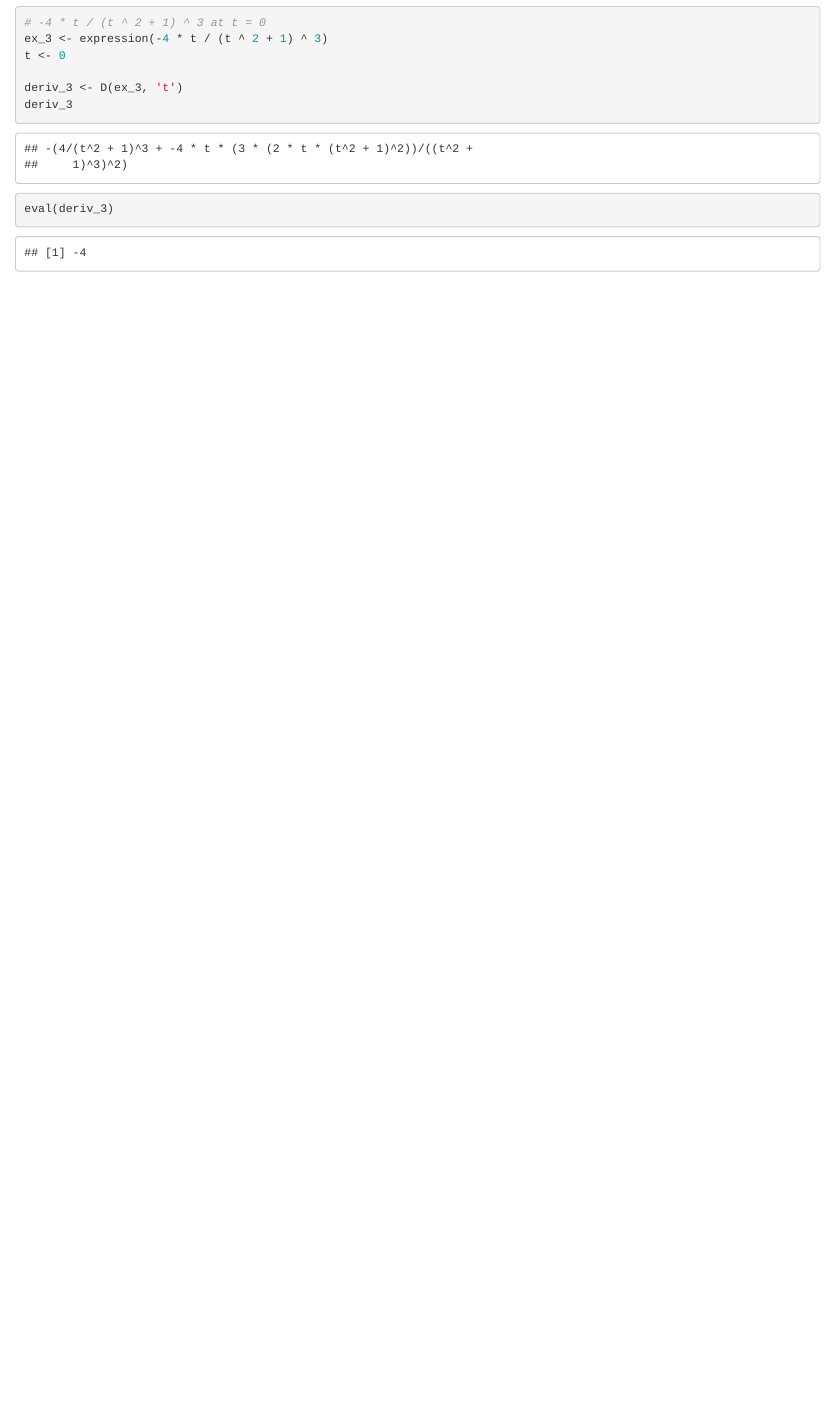
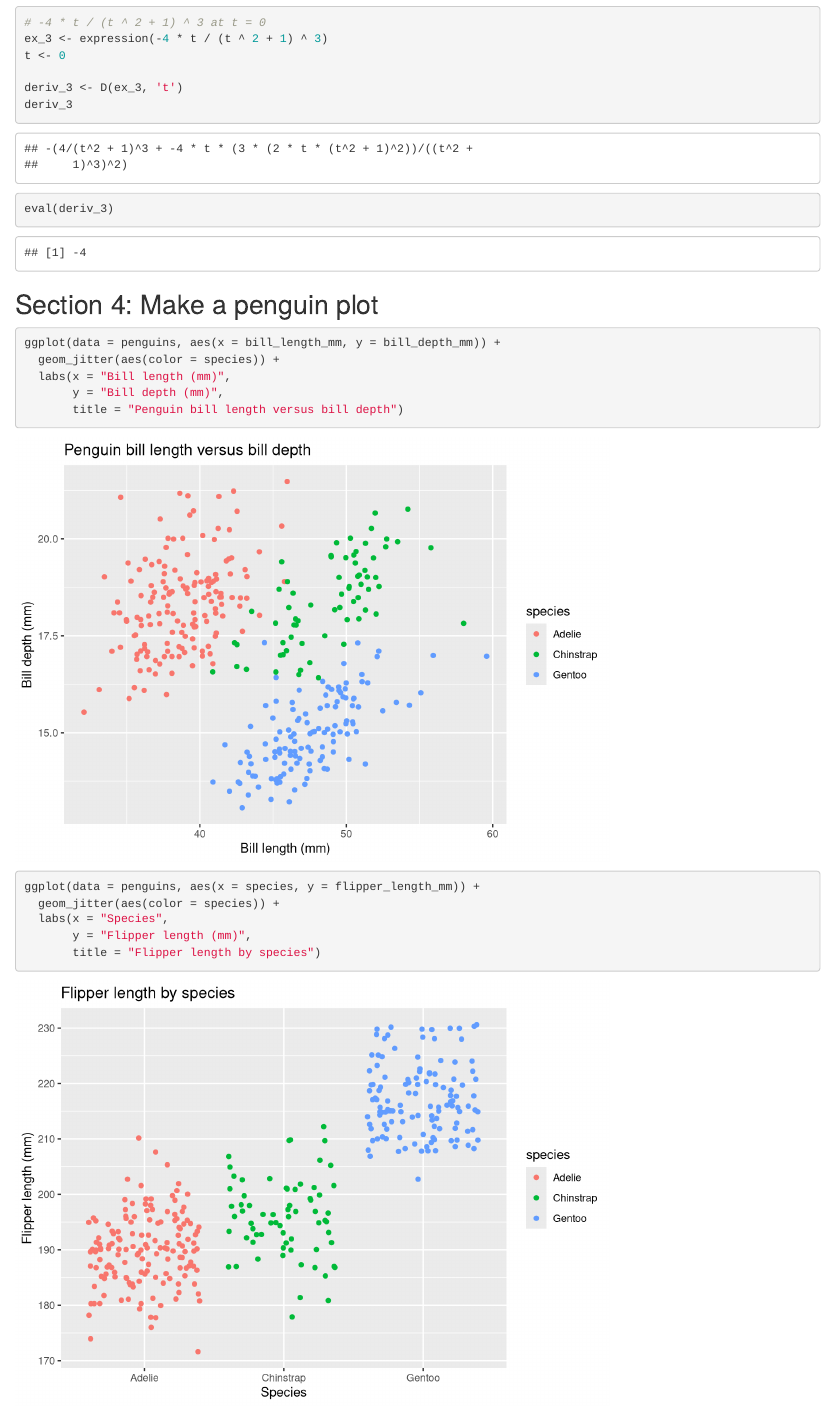
Before and after one commit to eeerika/eds-212-day-2-tasks, an R Markdown document (eds212_day2_activities.Rmd): the page in a window 1100 px wide, from 800 px down. Rendered offline with R 4.5, knitr and Pandoc, with nearby package versions; code that draws random numbers runs with fixed seeds of ours.

Commit message:
created two penguin plots

````diff
--- a/eds212_day2_activities.Rmd
+++ b/eds212_day2_activities.Rmd
@@ -46,3 +46,22 @@ deriv_3
 
 eval(deriv_3)
 ```
+
+
+## Section 4: Make a penguin plot
+
+```{r}
+ggplot(data = penguins, aes(x = bill_length_mm, y = bill_depth_mm)) +
+  geom_jitter(aes(color = species)) +
+  labs(x = "Bill length (mm)",
+       y = "Bill depth (mm)",
+       title = "Penguin bill length versus bill depth")
+```
+
+```{r}
+ggplot(data = penguins, aes(x = species, y = flipper_length_mm)) +
+  geom_jitter(aes(color = species)) +
+  labs(x = "Species",
+       y = "Flipper length (mm)",
+       title = "Flipper length by species")
+```
````
Also changed, not shown: eds212_day2_activities.html, eds212_day2_activities.Rmd (2 more changed lines).
